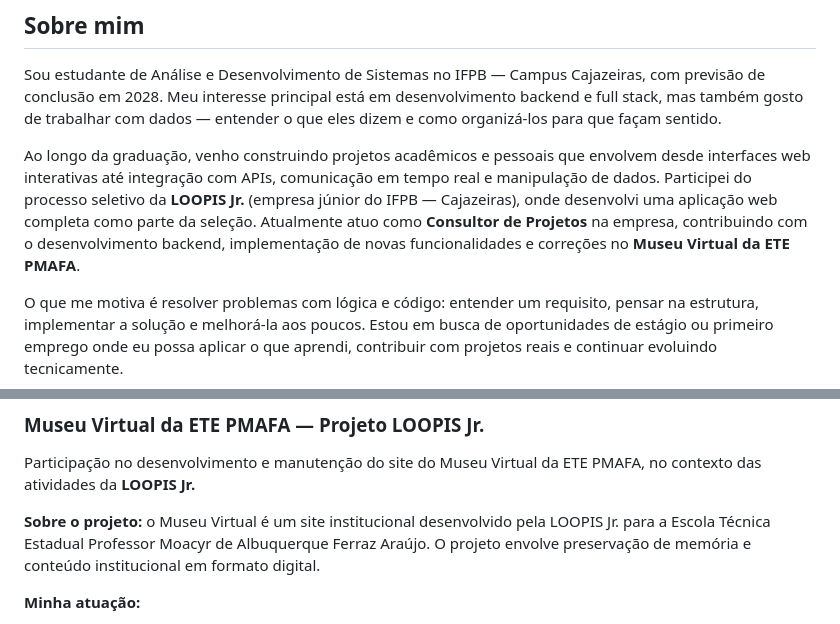
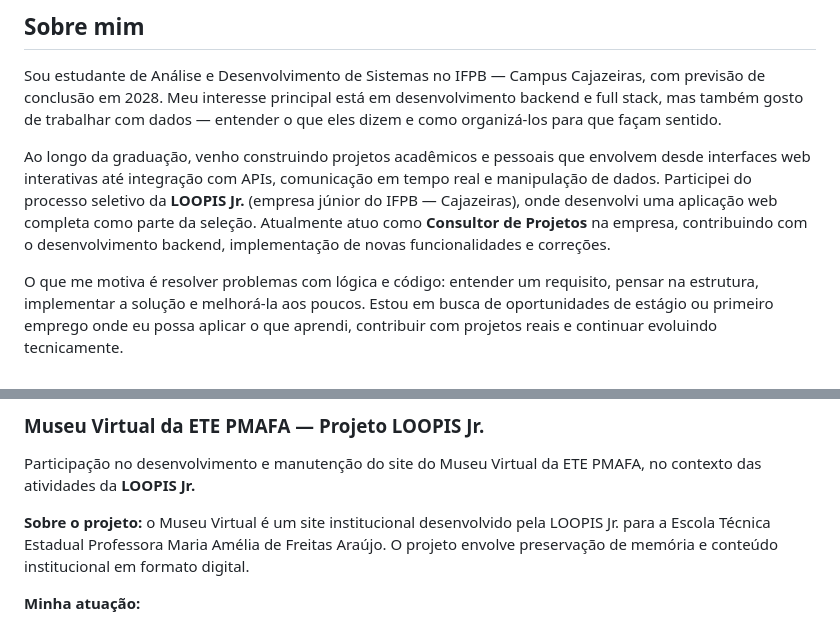
Before and after one commit to 1esley/1esley, a Markdown page: README.md, 2 parts joined by grey strips. GitHub-like rendering.

Commit message:
feat: atualiza detalhes

```diff
--- a/README.md
+++ b/README.md
@@ -19,7 +19,7 @@ Busco transformar problemas reais em soluções organizadas, funcionais e bem es
 
 Sou estudante de Análise e Desenvolvimento de Sistemas no IFPB — Campus Cajazeiras, com previsão de conclusão em 2028. Meu interesse principal está em desenvolvimento backend e full stack, mas também gosto de trabalhar com dados — entender o que eles dizem e como organizá-los para que façam sentido.
 
-Ao longo da graduação, venho construindo projetos acadêmicos e pessoais que envolvem desde interfaces web interativas até integração com APIs, comunicação em tempo real e manipulação de dados. Participei do processo seletivo da **LOOPIS Jr.** (empresa júnior do IFPB — Cajazeiras), onde desenvolvi uma aplicação web completa como parte da seleção. Atualmente atuo como **Consultor de Projetos** na empresa, contribuindo com o desenvolvimento backend, implementação de novas funcionalidades e correções no **Museu Virtual da ETE PMAFA**.
+Ao longo da graduação, venho construindo projetos acadêmicos e pessoais que envolvem desde interfaces web interativas até integração com APIs, comunicação em tempo real e manipulação de dados. Participei do processo seletivo da **LOOPIS Jr.** (empresa júnior do IFPB — Cajazeiras), onde desenvolvi uma aplicação web completa como parte da seleção. Atualmente atuo como **Consultor de Projetos** na empresa, contribuindo com o desenvolvimento backend, implementação de novas funcionalidades e correções.
 
 O que me motiva é resolver problemas com lógica e código: entender um requisito, pensar na estrutura, implementar a solução e melhorá-la aos poucos. Estou em busca de oportunidades de estágio ou primeiro emprego onde eu possa aplicar o que aprendi, contribuir com projetos reais e continuar evoluindo tecnicamente.
 
@@ -122,7 +122,7 @@ Aplicação de chat em tempo real desenvolvida durante o minicurso de WebSockets
 
 Participação no desenvolvimento e manutenção do site do Museu Virtual da ETE PMAFA, no contexto das atividades da **LOOPIS Jr.**
 
-**Sobre o projeto:** o Museu Virtual é um site institucional desenvolvido pela LOOPIS Jr. para a Escola Técnica Estadual Professor Moacyr de Albuquerque Ferraz Araújo. O projeto envolve preservação de memória e conteúdo institucional em formato digital.
+**Sobre o projeto:** o Museu Virtual é um site institucional desenvolvido pela LOOPIS Jr. para a Escola Técnica Estadual Professora Maria Amélia de Freitas Araújo. O projeto envolve preservação de memória e conteúdo institucional em formato digital.
 
 **Minha atuação:**
 - Desenvolvimento backend
```
